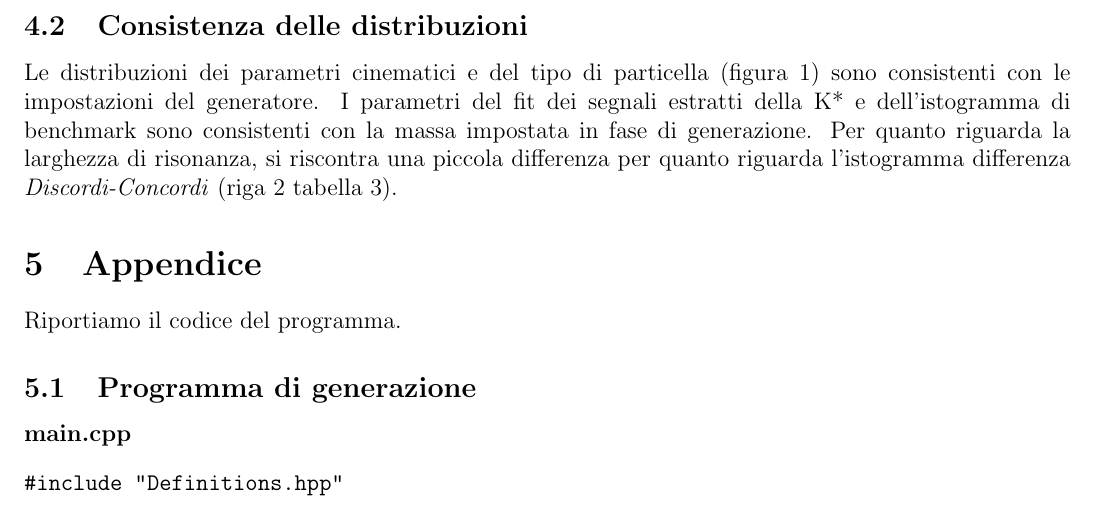
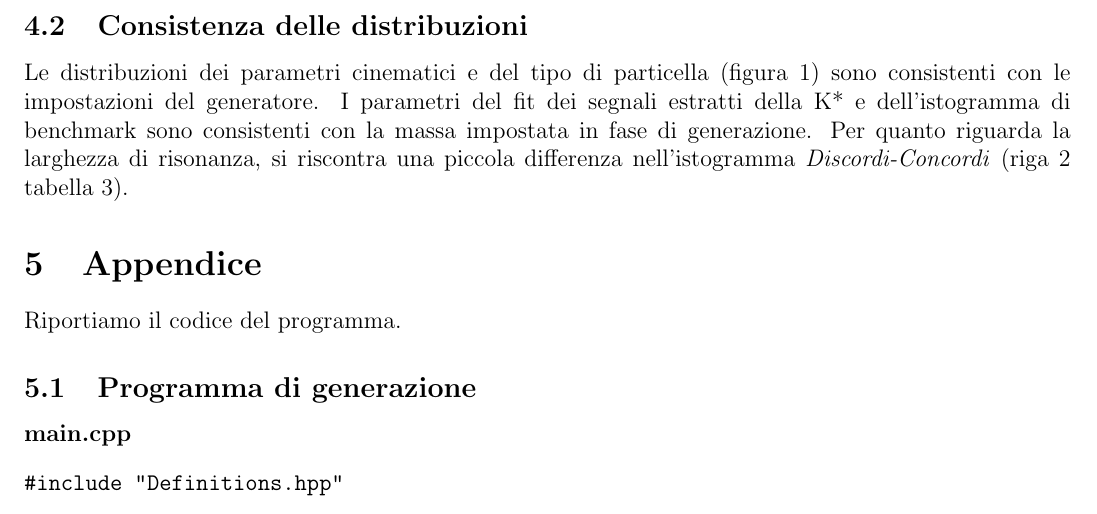
Before and after one commit to TheCodeEater/root_report, a LaTeX document (Relazione progetto ROOT.tex): part of page 5 of 32, cut so that both start at the same text. Compiled offline with pdfLaTeX.

Commit message:
Update Relazione progetto ROOT.tex
final for real

```diff
--- a/Relazione progetto ROOT.tex
+++ b/Relazione progetto ROOT.tex
@@ -203,7 +203,7 @@ In figura 2 sono riportate le distribuzioni di massa invariante. A sinistra, ott
 
 \subsection{Consistenza delle distribuzioni}
 Le distribuzioni dei parametri cinematici e del tipo di particella (figura 1) sono consistenti con le impostazioni del generatore.
-I parametri del fit dei segnali estratti della K* e dell'istogramma di benchmark sono consistenti con la massa impostata in fase di generazione. Per quanto riguarda la larghezza di risonanza, si riscontra una piccola differenza per quanto riguarda l'istogramma differenza \textit{Discordi-Concordi} (riga 2 tabella 3).
+I parametri del fit dei segnali estratti della K* e dell'istogramma di benchmark sono consistenti con la massa impostata in fase di generazione. Per quanto riguarda la larghezza di risonanza, si riscontra una piccola differenza nell'istogramma \textit{Discordi-Concordi} (riga 2 tabella 3).
 
 
 \section{Appendice}
```
